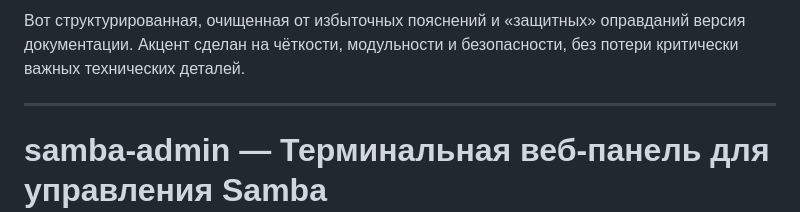
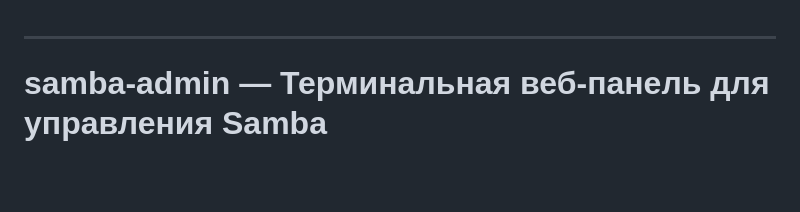
Before and after one commit to lukomsky85/samba-admin-panel, a Markdown page: README.md, the part around the change. GitHub-like rendering; blank space fills up the shorter version.

Commit message:
🚀 Initial commit

```diff
--- a/README.md
+++ b/README.md
@@ -1,5 +1,3 @@
-Вот структурированная, очищенная от избыточных пояснений и «защитных» оправданий версия документации. Акцент сделан на чёткости, модульности и безопасности, без потери критически важных технических деталей.
-
 ---
 
 # samba-admin — Терминальная веб-панель для управления Samba
```
